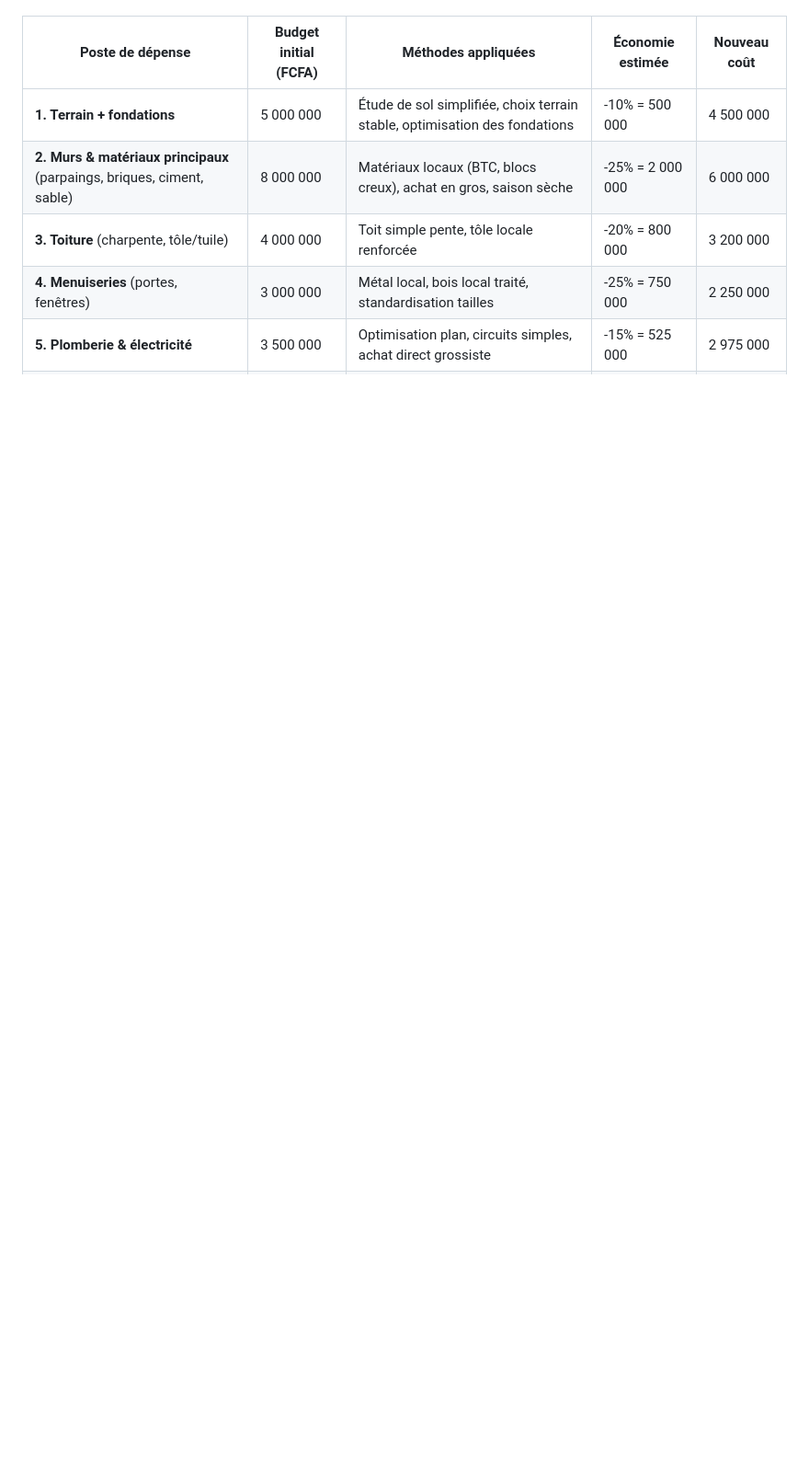
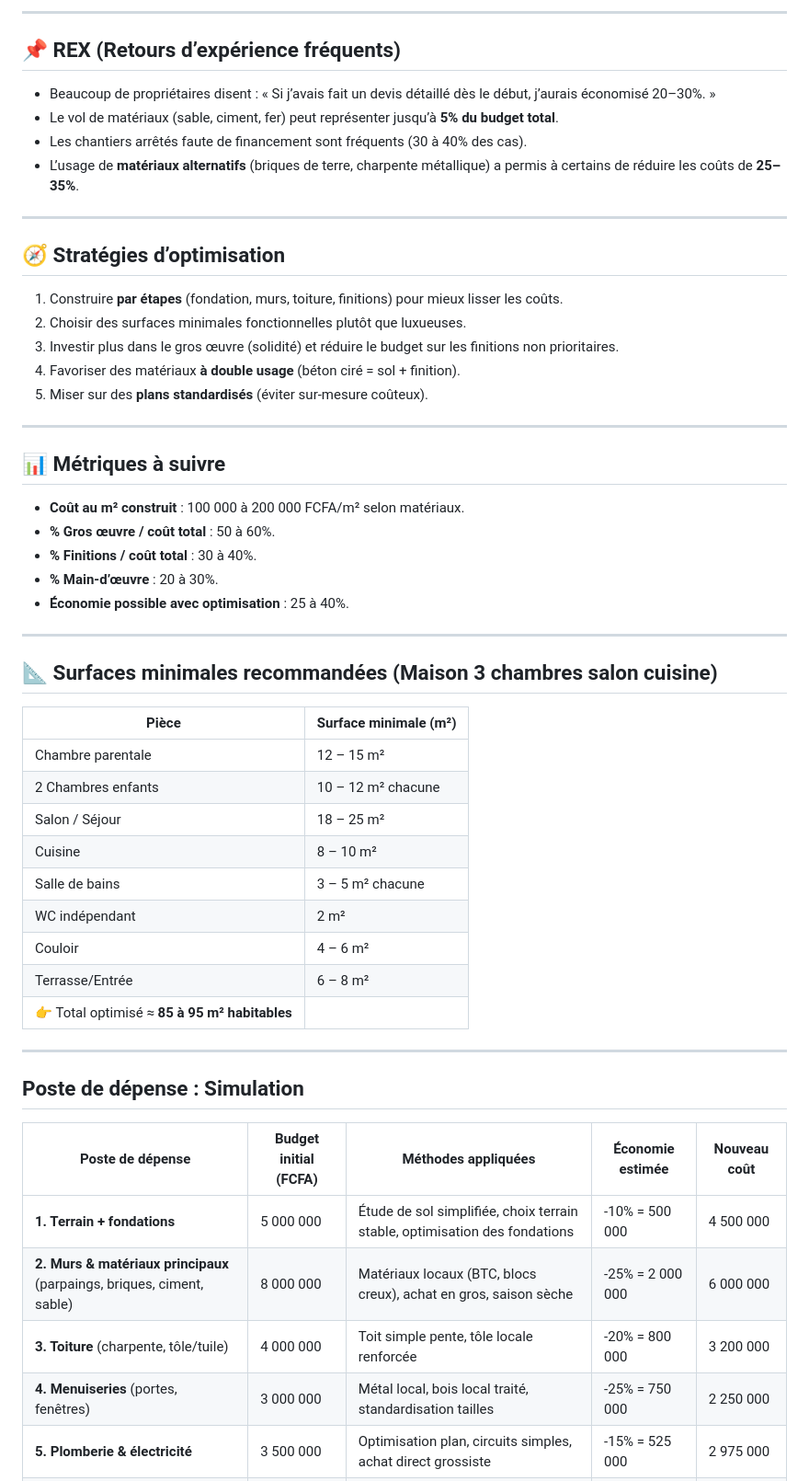
Before and after one commit to sanogotech/maisonlowcostbooster, a Markdown page: Simulation.md, the part around one of its changes. Shown at 92% size. Drawn GitHub-style; blank space fills up the shorter version.

```diff
--- a/Simulation.md
+++ b/Simulation.md
@@ -4,3 +75,52 @@
+---
+
+## 📌 REX (Retours d’expérience fréquents)
+
+* Beaucoup de propriétaires disent : « Si j’avais fait un devis détaillé dès le début, j’aurais économisé 20–30%. »
+* Le vol de matériaux (sable, ciment, fer) peut représenter jusqu’à **5% du budget total**.
+* Les chantiers arrêtés faute de financement sont fréquents (30 à 40% des cas).
+* L’usage de **matériaux alternatifs** (briques de terre, charpente métallique) a permis à certains de réduire les coûts de **25–35%**.
+
+---
+
+## 🧭 Stratégies d’optimisation
+
+1. Construire **par étapes** (fondation, murs, toiture, finitions) pour mieux lisser les coûts.
+2. Choisir des surfaces minimales fonctionnelles plutôt que luxueuses.
+3. Investir plus dans le gros œuvre (solidité) et réduire le budget sur les finitions non prioritaires.
+4. Favoriser des matériaux **à double usage** (béton ciré = sol + finition).
+5. Miser sur des **plans standardisés** (éviter sur-mesure coûteux).
+
+---
+
+## 📊 Métriques à suivre
+
+* **Coût au m² construit** : 100 000 à 200 000 FCFA/m² selon matériaux.
+* **% Gros œuvre / coût total** : 50 à 60%.
+* **% Finitions / coût total** : 30 à 40%.
+* **% Main-d’œuvre** : 20 à 30%.
+* **Économie possible avec optimisation** : 25 à 40%.
+
+---
+
+## 📐 Surfaces minimales recommandées (Maison 3 chambres salon cuisine)
+
+| Pièce                                         | Surface minimale (m²) |
+| --------------------------------------------- | --------------------- |
+| Chambre parentale                             | 12 – 15 m²            |
+| 2 Chambres enfants                            | 10 – 12 m² chacune    |
+| Salon / Séjour                                | 18 – 25 m²            |
+| Cuisine                                       | 8 – 10 m²             |
+| Salle de bains                                | 3 – 5 m² chacune      |
+| WC indépendant                                | 2 m²                  |
+| Couloir                                       | 4 – 6 m²              |
+| Terrasse/Entrée                               | 6 – 8 m²              |
+| 👉 Total optimisé ≈ **85 à 95 m² habitables** |                       |
+
+---
+
+
+## Poste de dépense : Simulation
 
 
 | Poste de dépense                                                       | Budget initial (FCFA) | Méthodes appliquées                                                        | Économie estimée | Nouveau coût |
```
Also changed, not shown: other parts of Simulation.md (+71 -0 lines).
